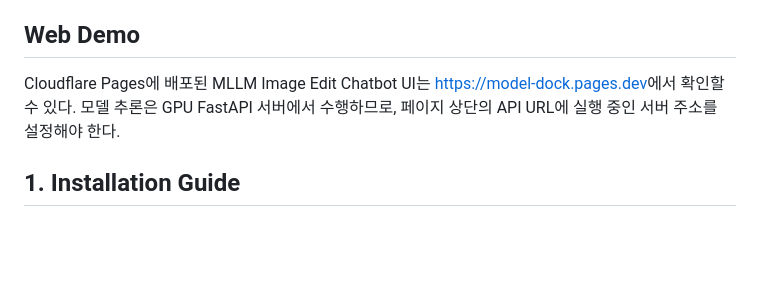
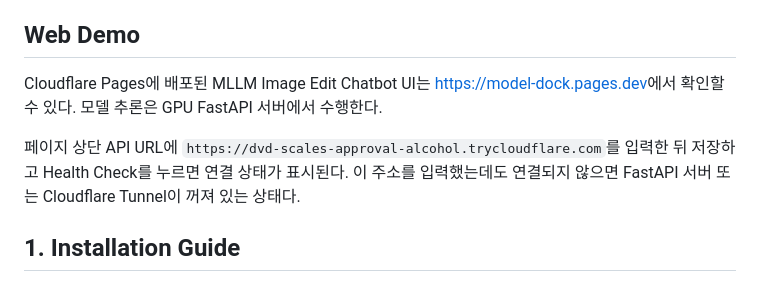
Before and after one commit to HahnGyuTak/DL-project, a Markdown page: README.md, the part around the change. GitHub-like rendering; blank space fills up the shorter version.

Commit message:
docs: explain web demo API health check

```diff
--- a/README.md
+++ b/README.md
@@ -6,7 +6,9 @@
 
 ## Web Demo
 
-Cloudflare Pages에 배포된 MLLM Image Edit Chatbot UI는 [https://model-dock.pages.dev](https://model-dock.pages.dev)에서 확인할 수 있다. 모델 추론은 GPU FastAPI 서버에서 수행하므로, 페이지 상단의 API URL에 실행 중인 서버 주소를 설정해야 한다.
+Cloudflare Pages에 배포된 MLLM Image Edit Chatbot UI는 [https://model-dock.pages.dev](https://model-dock.pages.dev)에서 확인할 수 있다. 모델 추론은 GPU FastAPI 서버에서 수행한다.
+
+페이지 상단 API URL에 `https://dvd-scales-approval-alcohol.trycloudflare.com`를 입력한 뒤 저장하고 Health Check를 누르면 연결 상태가 표시된다. 이 주소를 입력했는데도 연결되지 않으면 FastAPI 서버 또는 Cloudflare Tunnel이 꺼져 있는 상태다.
 
 ## 1. Installation Guide
 
```
